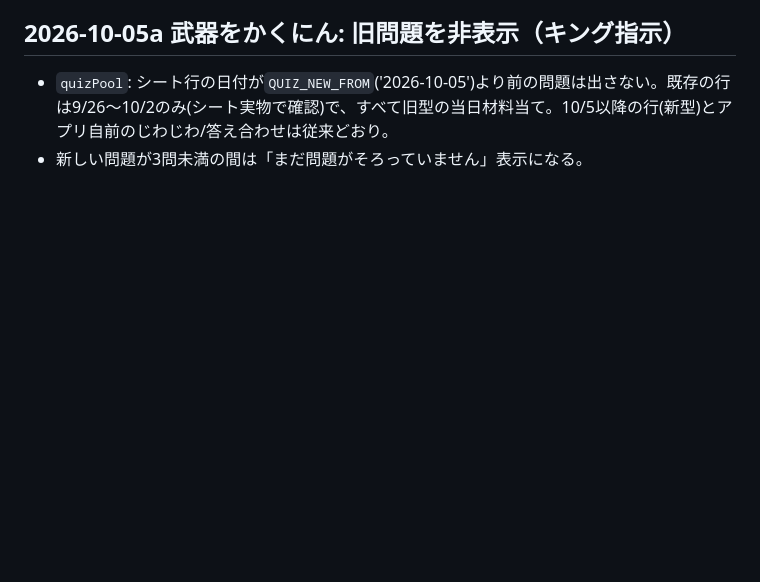
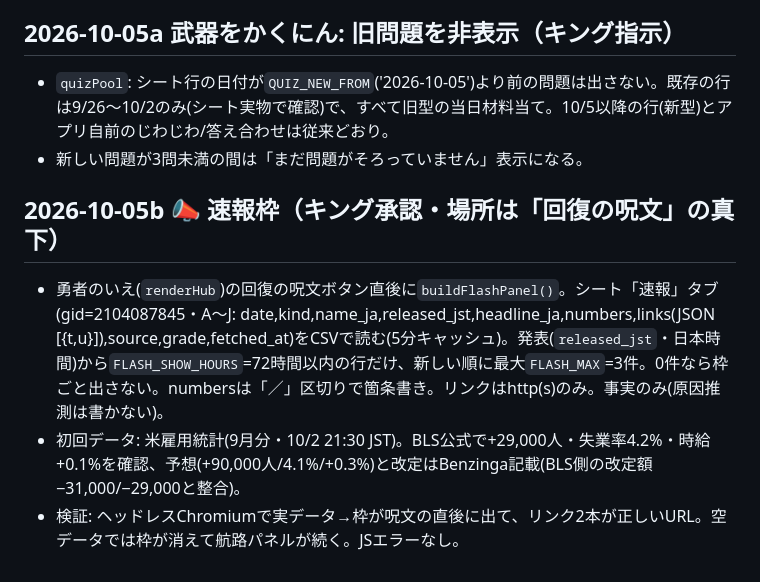
Before and after one commit to jungood12191976/cooklist, a Markdown page: PROJECT_STATE.md, the part around the change. Drawn GitHub-style; blank space fills up the shorter version.

Commit message:
勇者のいえに速報枠(回復の呪文の下・シート「速報」タブ)を追加
Co-Authored-By: Claude Sonnet 5.5 <noreply@anthropic.com>
Claude-Session: https://claude.ai/code/session_014X1iLT1CFt5gcArHL1W4U1

```diff
--- a/PROJECT_STATE.md
+++ b/PROJECT_STATE.md
@@ -276,3 +276,8 @@ corsproxyは廃止。stooqは除外。
 ## 2026-10-05a 武器をかくにん: 旧問題を非表示（キング指示）
 - `quizPool`: シート行の日付が`QUIZ_NEW_FROM`('2026-10-05')より前の問題は出さない。既存の行は9/26〜10/2のみ(シート実物で確認)で、すべて旧型の当日材料当て。10/5以降の行(新型)とアプリ自前のじわじわ/答え合わせは従来どおり。
 - 新しい問題が3問未満の間は「まだ問題がそろっていません」表示になる。
+
+## 2026-10-05b 📣 速報枠（キング承認・場所は「回復の呪文」の真下）
+- 勇者のいえ(`renderHub`)の回復の呪文ボタン直後に`buildFlashPanel()`。シート「速報」タブ(gid=2104087845・A〜J: date,kind,name_ja,released_jst,headline_ja,numbers,links(JSON [{t,u}]),source,grade,fetched_at)をCSVで読む(5分キャッシュ)。発表(`released_jst`・日本時間)から`FLASH_SHOW_HOURS`=72時間以内の行だけ、新しい順に最大`FLASH_MAX`=3件。0件なら枠ごと出さない。numbersは「／」区切りで箇条書き。リンクはhttp(s)のみ。事実のみ(原因推測は書かない)。
+- 初回データ: 米雇用統計(9月分・10/2 21:30 JST)。BLS公式で+29,000人・失業率4.2%・時給+0.1%を確認、予想(+90,000人/4.1%/+0.3%)と改定はBenzinga記載(BLS側の改定額−31,000/−29,000と整合)。
+- 検証: ヘッドレスChromiumで実データ→枠が呪文の直後に出て、リンク2本が正しいURL。空データでは枠が消えて航路パネルが続く。JSエラーなし。
```
